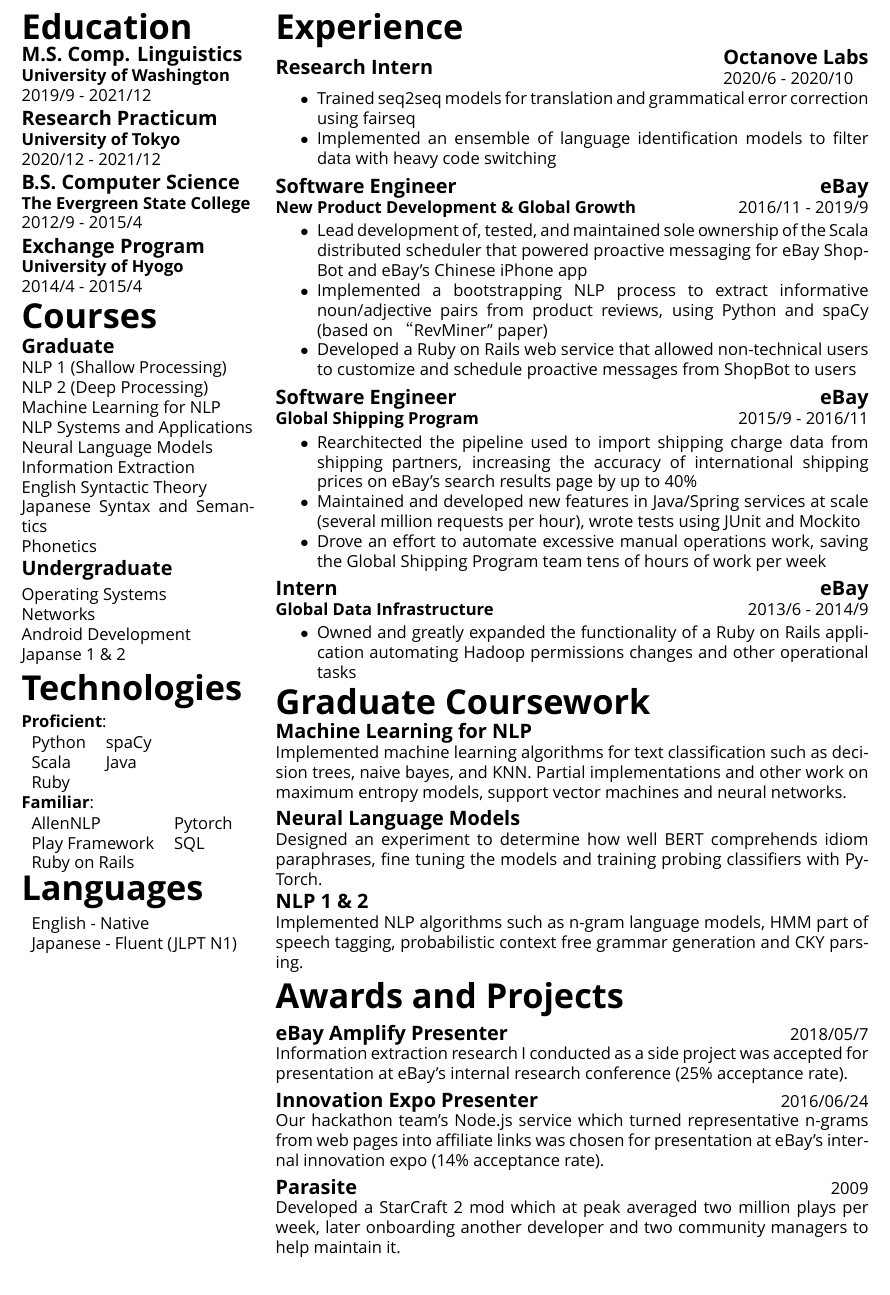
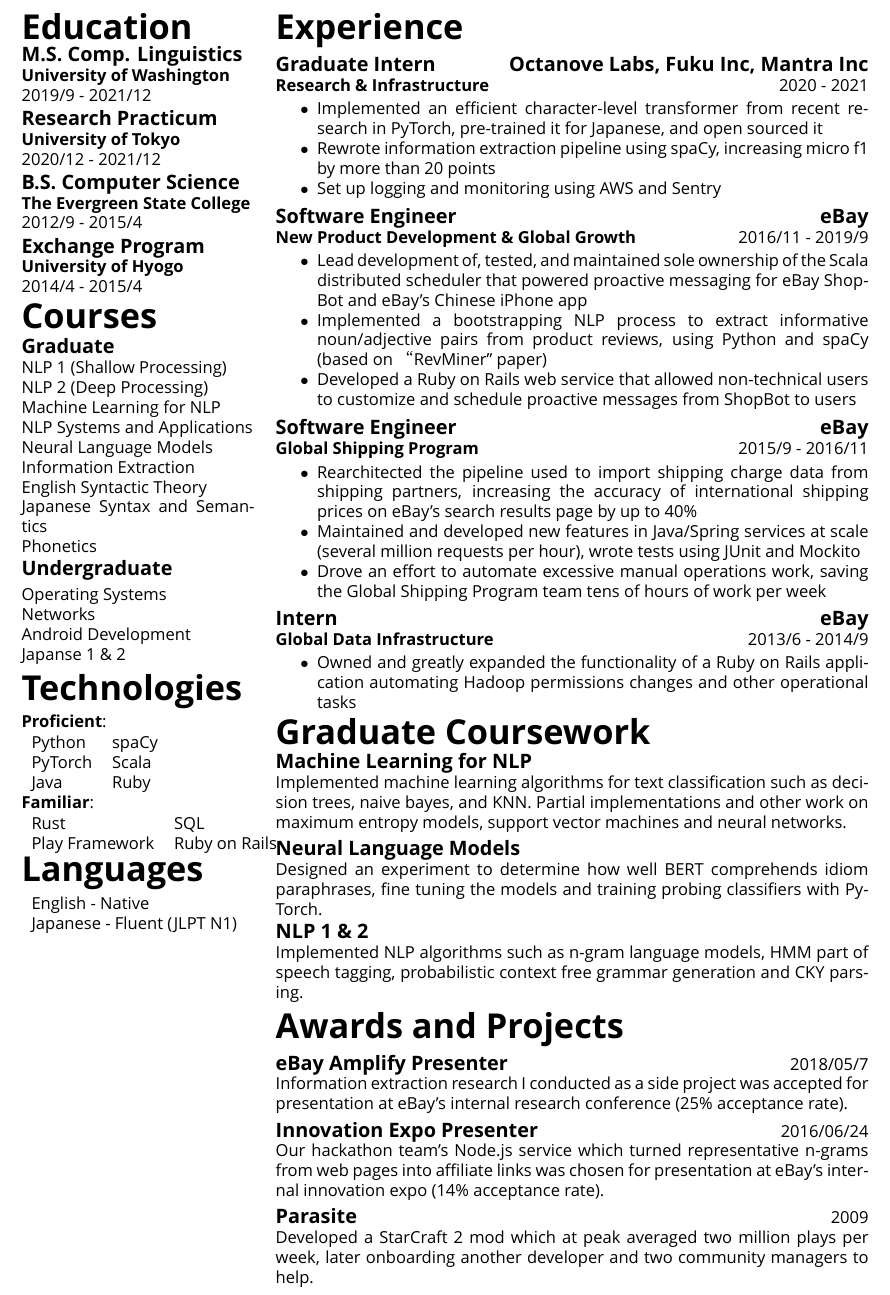
Before and after one commit to Mindful/resume, a LaTeX CV (resume.tex, which reads content.tex, resume_components.tex): part of page 2 of 2, cut so that both start at the same text. Compiled offline with XeLaTeX; a missing font is replaced by an installed copy or a similar font; a LaTeX package or settings file that is missing is left out.

Commit message:
start rewrite/updates
more updates

```diff
--- a/content.tex
+++ b/content.tex
@@ -14,7 +14,7 @@
 \newcommand{\awards}{\mlt{Awards}{受賞歴}}
 \newcommand{\projectsawards}{\mlt{Awards and Projects}{受賞歴と個人開発}}
 \newcommand{\educationhistory}{\mlt{Education}{学歴}}
-\newcommand{\courses}{\mlt{Courses}{授業}}
+\newcommand{\courses}{\mlt{Courses}{学業}}
 \newcommand{\graduatecoursework}{\mlt{Graduate Coursework}{大学院の課題}}
 \newcommand{\skillslanguage}{\mlt{Languages}{言語}}
 
@@ -24,14 +24,13 @@
 
 \newcommand{\proficientskills}{
 Python &  spaCy \\
-Scala & Java \\
-Ruby &   \\
+PyTorch & Scala \\
+Java & Ruby  \\
 }
 
 \newcommand{\familiarskills}{
-AllenNLP & Pytorch \\
-Play Framework & SQL \\
-Ruby on Rails \\
+Rust & SQL \\
+Play Framework & Ruby on Rails\\
 }
 
 \newcommand{\header}[2]{
@@ -57,11 +56,7 @@
 					\begin{minipage}{.3\textwidth}
 						\begin{flushright}
 							\medskip
-							\iftoggle{long}{
-								\fbox{\includegraphics[width=2.75cm, height=2.75cm]{photo.jpg}}
-							}{
-								\fbox{\includegraphics[width=2cm, height=2cm]{photo.jpg}}
-							}
+							\fbox{\includegraphics[width=2cm, height=2cm]{photo.jpg}}
 							\medskip
 						\end{flushright}
 					\end{minipage}
@@ -128 +123,4 @@
 	{\begin{itemize}[noitemsep]
+		\item \mlt{Implemented an efficient character-level transformer from \href{https://arxiv.org/pdf/2103.06874.pdf}{recent research} in PyTorch, pre-trained it for Japanese, and \href{https://github.com/octanove/shiba}{open sourced it}}{arg2}
+		\item \mlt{Rewrote information extraction pipeline using spaCy, increasing micro f1 by more than 20 points}{spaCyを用いて情報抽出のパイプラインを書き直し、F値のマイクロ平均を20点以上改善}
+		\item \mlt{Set up logging and monitoring using AWS and Sentry}{ベンチャーでロギングとモニタリングの}
@@ -136,7 +132,7 @@
 
 \newcommand{\ebayItemScheduler}{\item \mlt{Lead development of, tested, and maintained sole ownership of the Scala distributed scheduler that powered proactive messaging for eBay ShopBot and eBay's Chinese iPhone app}{eBayのチャットボットと中国版iPhoneアプリの自発的なメッセージを送信するScalaの分散スケジューラとその自動テストの開発を率い、一人で保守}}
 
-\newcommand{\ebayItemRevminer}{\item \mlt{Implemented a bootstrapping NLP process to extract informative noun/adjective pairs from product reviews, using Python and spaCy (based on “RevMiner" paper)}{PythonでspaCyを利用し、商品レビューから有用な名詞と形容詞の組み合わせを抽出するブートストラップ自然言語処理を実装 (“RevMiner”という論文に基づき)}}
+\newcommand{\ebayItemRevminer}{\item \mlt{Implemented a bootstrapping NLP process to extract informative noun/adjective pairs from product reviews, using Python and spaCy (based on “\href{http://turing.cs.washington.edu/papers/uist12-huang.pdf}{RevMiner}" paper)}{PythonでspaCyを利用し、商品レビューから有用な名詞と形容詞の組み合わせを抽出するブートストラップ自然言語処理を実装}}
 
 \newcommand{\ebayItemHSR}{\item \mlt{Rearchitected the pipeline used to import shipping charge data from shipping partners, increasing the accuracy of international shipping prices on eBay's search results page by up to 40\%}{提携先の運送会社からデータをインポートするパイプラインを再構築し、eBayの検索結果ページに載る国際配送料の精度を最大で40％改善}}
 
@@ -150,7 +146,7 @@
 \newcommand{\jobexpEbay}{
 	\jobexperience{\mlt{Software Engineer}{ソフトウェアエンジニア}}
 	{\mlt{Global Shipping Program}{国際配送管理部} \& \mlt{New Product Development}{新商品開発部}}
-	{eBay}
+	{\href{https://www.ebay.com/}{eBay}}
 	{\mlt{2015/9}{2015年9月}}
 	{\mlt{2019/9}{2019年9月}}
 	{\begin{itemize}[noitemsep]
@@ -167,7 +163,7 @@
 \newcommand{\jobexpNPD}{
 	\jobexperience{\mlt{Software Engineer}{ソフトウェアエンジニア}}
 	{\mlt{New Product Development \& Global Growth}{新商品開発部 \& グローバル成長部}}
-	{eBay}
+	{\href{https://www.ebay.com/}{eBay}}
 	{\mlt{2016/11}{2016年11月}}
 	{\mlt{2019/9}{2019年9月}}
 	{\begin{itemize}[noitemsep]
@@ -181,7 +177,7 @@
 \newcommand{\jobexpGSP}{
 	\jobexperience{\mlt{Software Engineer}{ソフトウェアエンジニア}}
 	{\mlt{Global Shipping Program}{国際配送管理部}}
-	{eBay}
+	{\href{https://www.ebay.com/}{eBay}}
 	{\mlt{2015/9}{2015年9月}}
 	{\mlt{2016/11}{2016年11月}}
 	{\begin{itemize}[noitemsep]
@@ -195,7 +191,7 @@
 \newcommand{\jobexpGDIIntern}{
 	\jobexperience{\mlt{Intern}{インターン}}
 	{\mlt{Global Data Infrastructure}{国際データインフラ部}}
-	{eBay}
+	{\href{https://www.ebay.com/}{eBay}}
 	{\mlt{2013/6}{2013年6月}}
 	{\mlt{2014/9}{2014年9月}}
 	{\begin{itemize}[noitemsep]
@@ -219,7 +215,7 @@
 	\extra{Parasite}
 	{\mlt{Personal Project}{個人開発}}
 	{\mlt{2009}{2009年}}
-	{\mlt{Developed a StarCraft 2 mod which at peak averaged two million plays per week, later onboarding another developer and two community managers to help maintain it.}{一週間当たりにプレイされた回数が2百万回に達したStarCraft 2のMODを開発し、その後維持するためにもう一人の開発者と二人のコミュニティ管理者でチームを結成した。}}
+	{\mlt{Developed a StarCraft 2 mod which at peak averaged two million plays per week, later onboarding another developer and two community managers to help.}{一週間当たりにプレイされた回数が2百万回に達したStarCraft 2のMODを開発し、その後維持するためにもう一人の開発者と二人のコミュニティ管理者でチームを結成した。}}
 }
 
 \newcommand{\awardAmplify}{
@@ -303,7 +299,7 @@
 
 
 \newcommand{\educationUW}{
-	\education{\mlt{University of Washington}{ワシントン大学}}{\mlt{2019/9 - 2021/12}{2019年9月 - 2021年12月}}{\mlt{M.S. \iftoggle{long}{Computational Linguistics}{Comp. Linguistics}}{計算言語学の理学修士}}
+	\education{\mlt{University of Washington}{ワシントン大学}}{\mlt{2019/9 - 2021/12}{2019年9月 - 2021年12月}}{\mlt{M.S. Comp. Linguistics}{計算言語学の理学修士}}
 	{\mlt{Coursework in machine learning and natural language processing.}{機械学習と自然言語処理を中心とした修士課程}}
 }
 \newcommand{\educationEvergreen}{
--- a/resume.tex
+++ b/resume.tex
@@ -21,74 +19,9 @@
 	\header{\mlt{NLP Engineer}{NLPエンジニア}}{\faGithub & \github \\}
 
 
-
 	% ------
 	% Core Resume
 	% -------
-
-	\iftoggle{long}{ % --------------------------- LONG -----------------------------------
-
-		\iftoggle{summary}{
-			\majorsection{\summary}
-			\summarybody \halflinebreak
-		}{}
-
-		\noindent\begin{minipage}{\linewidth}
-			\majorsection{\experience}
-			\jobexpOctanoveIntern
-			\jobexpNPD
-			\jobexpGSP
-			\jobexpGDIIntern
-		\end{minipage}
-
-		\noindent\begin{minipage}{\linewidth}
-			\majorsection{\educationhistory}
-			\educationUW
-			\educationToudai
-			\educationEvergreen
-			\educationHyogo
-		\end{minipage}
-
-		\noindent\begin{minipage}{\linewidth}
-			\majorsection{\awards}
-			\awardAmplify
-			\awardGoldenTicket
-			\awardEbayApi
-		\end{minipage}
-
-		\noindent\begin{minipage}{\linewidth}
-			\majorsection{\skills}
-			\begin{minipage}{0.45\textwidth}
-				\textbf{\skillsproficient}:\\[0.25\baselineskip]
-				\begin{tabular}{l l}
-					\proficientskills
-				\end{tabular} \halflinebreak
-			\end{minipage}
-			\begin{minipage}{0.45\textwidth}
-				\textbf{\skillsfamiliar}: \\[0.25\baselineskip]
-				\begin{tabular}{l l}
-					\familiarskills
-				\end{tabular} \halflinebreak
-			\end{minipage} \\\\
-		\end{minipage}
-
-		\noindent\begin{minipage}{\linewidth}
-		\majorsection{\skillslanguage}
-			\begin{tabular}{l}
-				\skillenglish \\
-				\skilljapanese
-			\end{tabular}  \halflinebreak
-		\\
-		\end{minipage}
-
-		\noindent\begin{minipage}{\linewidth}
-		\majorsection{\projects}
-		\projectParasite
-		\projectPytext
-		\end{minipage}
-
-
-	}{ %----------------------------- SHORT ---------------------------------------
 
 		\noindent\begin{minipage}[t]{0.275\textwidth}
 
--- a/resume_components.tex
+++ b/resume_components.tex
@@ -71,7 +71,7 @@
 				\large\textbf{#1} &
 				\hfill \begin{tabular}[x]{@{}l@{}}
 					 {\large\hfill\textbf{#3}} \\
-					#4 - #5 \\
+					\hfill#4 - #5 \\
 				\end{tabular}
 		\end{tabularx}\vspace{-8pt}}
 		{\begin{tabularx}{\textwidth}{@{}lX@{}}
@@ -100,10 +100,7 @@
 
 \newcommand{\education}[4]{
 	\noindent\begin{minipage}{\linewidth}
-		\iftoggle{long}{\begin{tabularx}{\linewidth}{@{}lX@{}}
-				{\large\textbf{#3}} & \hfill \textbf{#1}\\
-				#4 & \hfill #2\\
-		\end{tabularx}}{{\large\textbf{#3}} \\\textbf{#1}\\#2\vspace*{0.05cm}}
+		{\large\textbf{#3}} \\\textbf{#1}\\#2\vspace*{0.05cm}
 	\end{minipage}\\[0.25\baselineskip]
 }
 
```
Also changed, not shown: content.tex (12 more changed lines), resume.tex (4 more changed lines).
